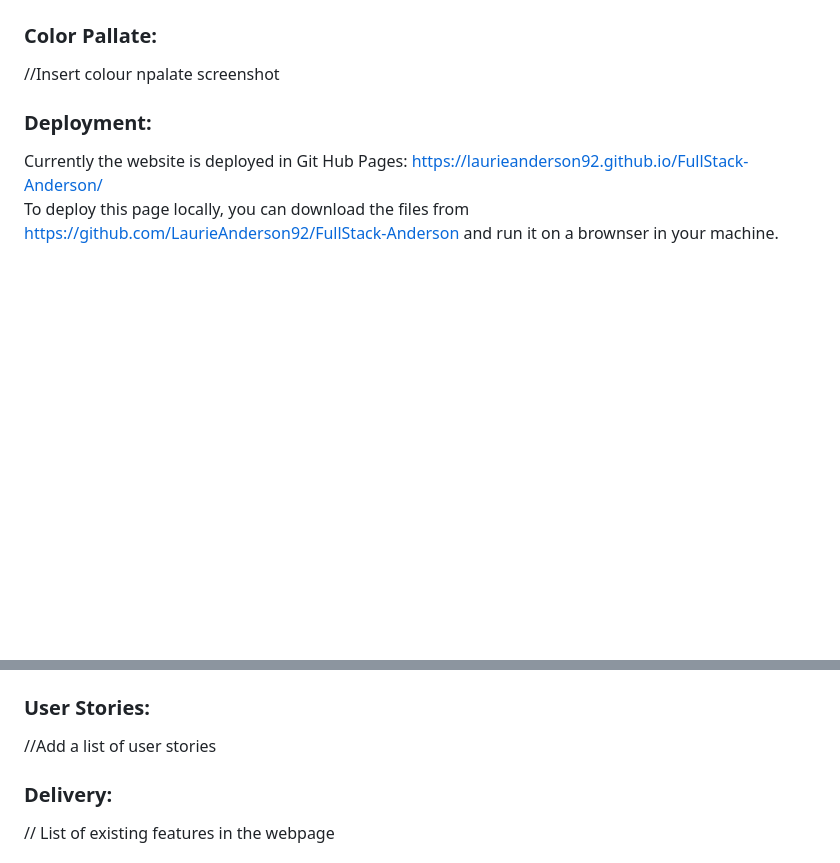
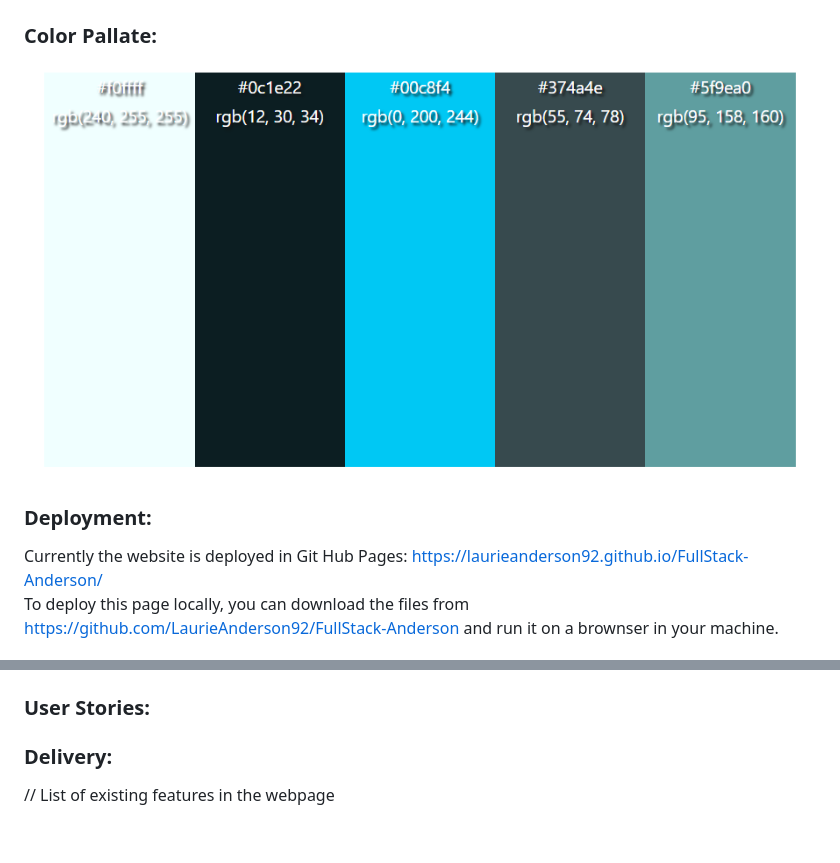
Before and after one commit to LaurieAnderson92/FullStack-Anderson, a Markdown page: README.md, 2 parts joined by grey strips. GitHub-like rendering; pictures changed too: assets/documentation/color-palette.PNG (added); blank space fills up the shorter version.

Commit message:
renamed wireframe dir and added color palette

```diff
--- a/README.md
+++ b/README.md
@@ -29,6 +29,6 @@ This repository contains the codebase for my personal CV website. This website s
 
 ### Color Pallate:
-//Insert colour npalate screenshot
+![Color Palate: #f0ffff, #5f9ea0, #00c8f4, #374a4e, #0c1e22 ](assets/documentation/color-palette.PNG)
 
 ### Deployment:
 Currently the website is deployed in Git Hub Pages: https://laurieanderson92.github.io/FullStack-Anderson/<br>
@@ -38,6 +39,6 @@ To deploy this page locally, you can download the files from https://github.com/
 
 ### User Stories:
-//Add a list of user stories
+
 
 ### Delivery:
 // List of existing features in the webpage
```
Also changed, not shown: other parts of README.md (+16 -15 lines), assets/documentation/index-mobile.png (renamed from assets/wireframes/index-mobile.png), assets/documentation/index-pc.png (renamed from assets/wireframes/index-pc.png).
